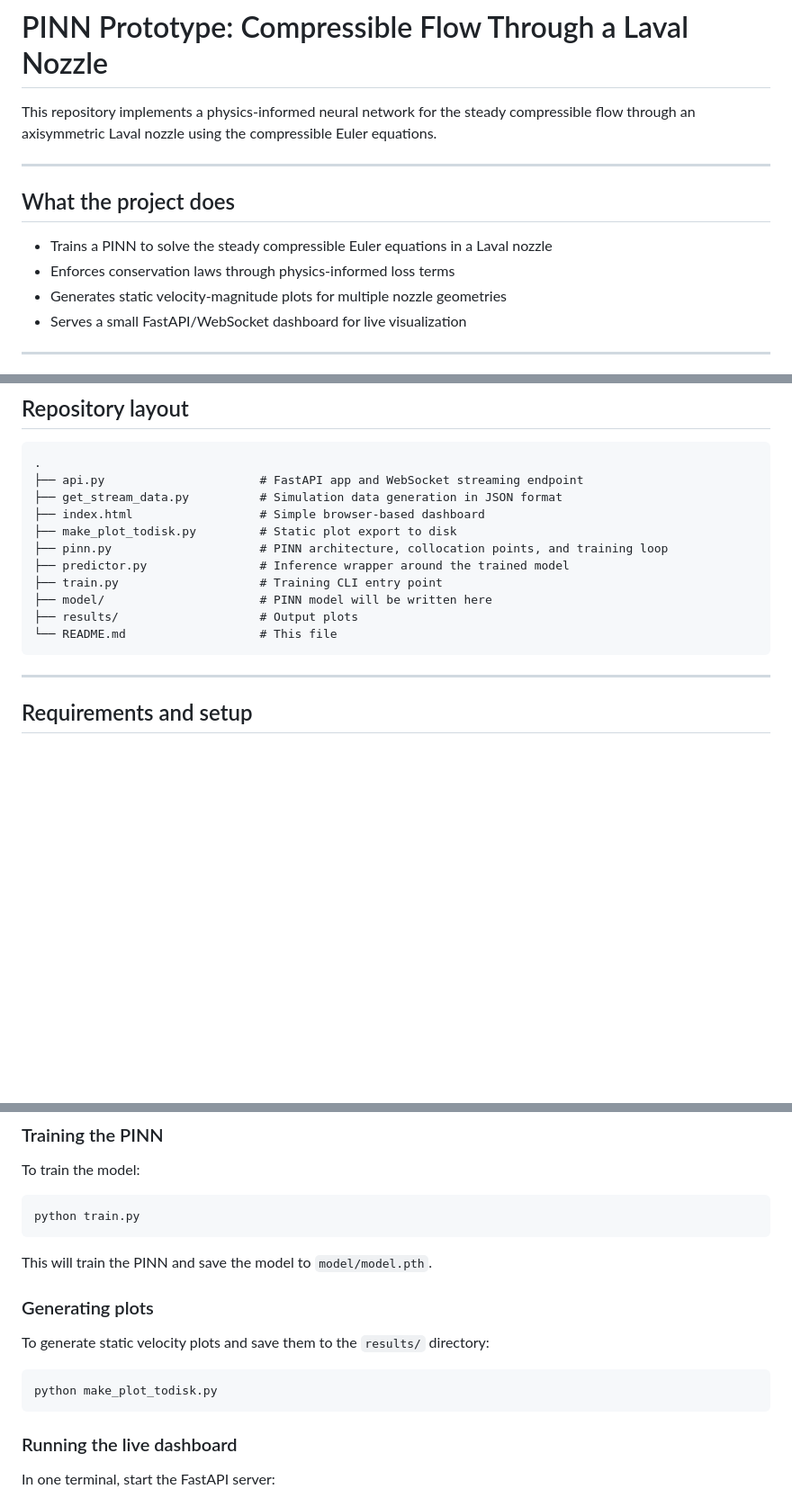
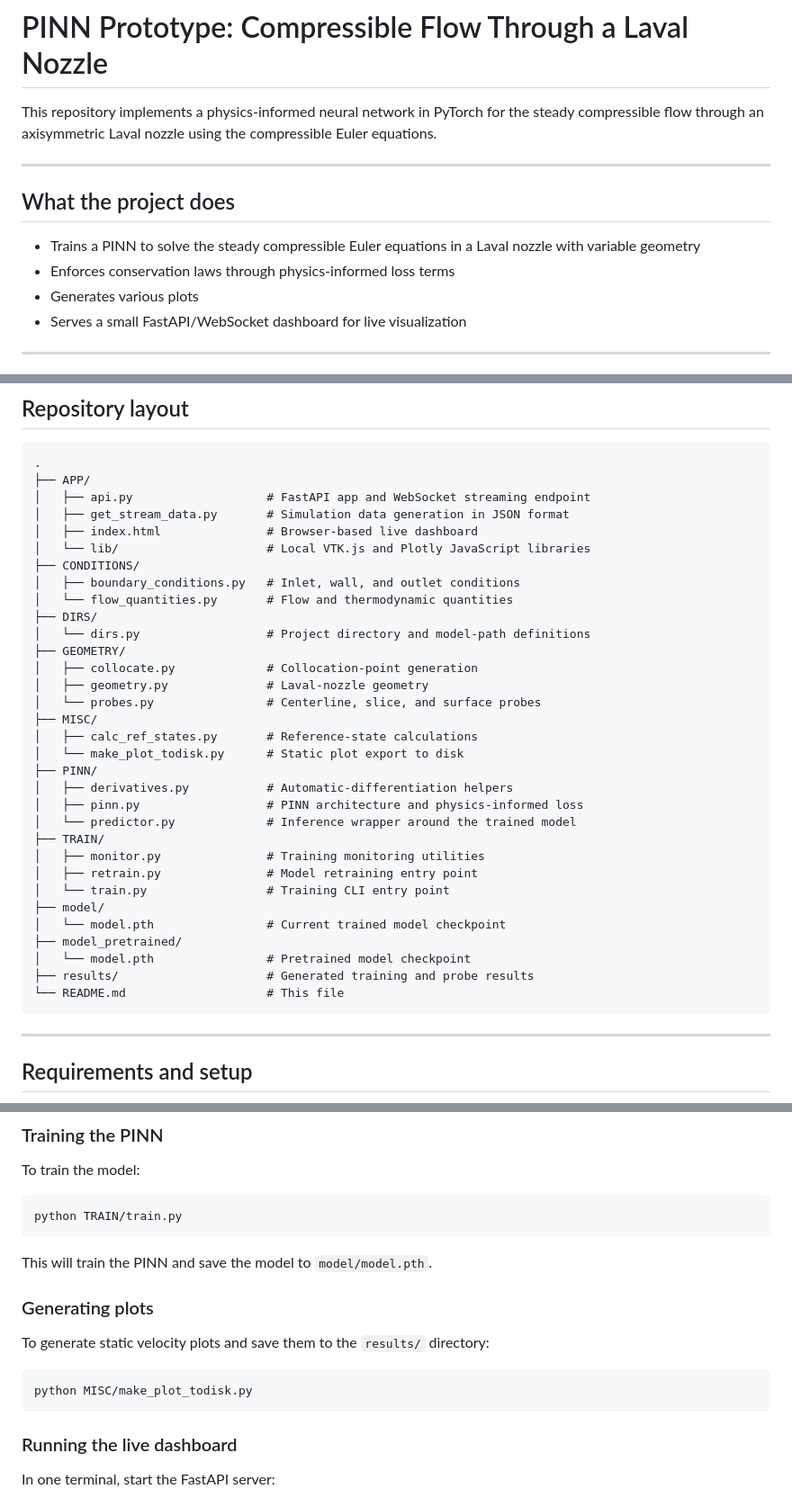
Before and after one commit to SorenGreb/PINN_Prototype_SteadyStateEuler3D, a Markdown page: README.md, 3 parts joined by grey strips. Shown at 90% size. GitHub-like rendering; blank space fills up the shorter version.

````diff
--- a/README.md
+++ b/README.md
@@ -1,14 +1,14 @@
 # PINN Prototype: Compressible Flow Through a Laval Nozzle
 
-This repository implements a physics-informed neural network for the steady compressible flow through an axisymmetric Laval nozzle using the compressible Euler equations.
+This repository implements a physics-informed neural network in PyTorch for the steady compressible flow through an axisymmetric Laval nozzle using the compressible Euler equations.
 
 ---
 
 ## What the project does
 
-- Trains a PINN to solve the steady compressible Euler equations in a Laval nozzle
+- Trains a PINN to solve the steady compressible Euler equations in a Laval nozzle with variable geometry
 - Enforces conservation laws through physics-informed loss terms
-- Generates static velocity-magnitude plots for multiple nozzle geometries
+- Generates various plots
 - Serves a small FastAPI/WebSocket dashboard for live visualization
 
 ---
@@ -41,16 +41,37 @@ where $E$ is the total specific energy. The nozzle geometry is parametrized by t
 
 ```text
 .
-├── api.py                      # FastAPI app and WebSocket streaming endpoint
-├── get_stream_data.py          # Simulation data generation in JSON format
-├── index.html                  # Simple browser-based dashboard
-├── make_plot_todisk.py         # Static plot export to disk
-├── pinn.py                     # PINN architecture, collocation points, and training loop
-├── predictor.py                # Inference wrapper around the trained model
-├── train.py                    # Training CLI entry point
-├── model/                      # PINN model will be written here
-├── results/                    # Output plots
-└── README.md                   # This file
+├── APP/
+│   ├── api.py                   # FastAPI app and WebSocket streaming endpoint
+│   ├── get_stream_data.py       # Simulation data generation in JSON format
+│   ├── index.html               # Browser-based live dashboard
+│   └── lib/                     # Local VTK.js and Plotly JavaScript libraries
+├── CONDITIONS/
+│   ├── boundary_conditions.py   # Inlet, wall, and outlet conditions
+│   └── flow_quantities.py       # Flow and thermodynamic quantities
+├── DIRS/
+│   └── dirs.py                  # Project directory and model-path definitions
+├── GEOMETRY/
+│   ├── collocate.py             # Collocation-point generation
+│   ├── geometry.py              # Laval-nozzle geometry
+│   └── probes.py                # Centerline, slice, and surface probes
+├── MISC/
+│   ├── calc_ref_states.py       # Reference-state calculations
+│   └── make_plot_todisk.py      # Static plot export to disk
+├── PINN/
+│   ├── derivatives.py           # Automatic-differentiation helpers
+│   ├── pinn.py                  # PINN architecture and physics-informed loss
+│   └── predictor.py             # Inference wrapper around the trained model
+├── TRAIN/
+│   ├── monitor.py               # Training monitoring utilities
+│   ├── retrain.py               # Model retraining entry point
+│   └── train.py                 # Training CLI entry point
+├── model/
+│   └── model.pth                # Current trained model checkpoint
+├── model_pretrained/
+│   └── model.pth                # Pretrained model checkpoint
+├── results/                     # Generated training and probe results
+└── README.md                    # This file
 ```
 
 ---
@@ -97,7 +118,7 @@ pip install torch numpy matplotlib fastapi "uvicorn[standard]" pydantic
 To train the model:
 
 ```bash
-python train.py
+python TRAIN/train.py
 ```
 
 This will train the PINN and save the model to `model/model.pth`.
@@ -107,7 +128,7 @@ This will train the PINN and save the model to `model/model.pth`.
 To generate static velocity plots and save them to the `results/` directory:
 
 ```bash
-python make_plot_todisk.py
+python MISC/make_plot_todisk.py
 ```
 
 ### Running the live dashboard
````
Also changed, not shown: other parts of README.md (+1 -3 lines).
